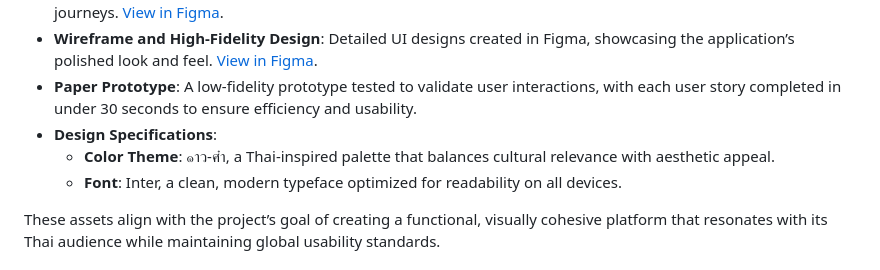
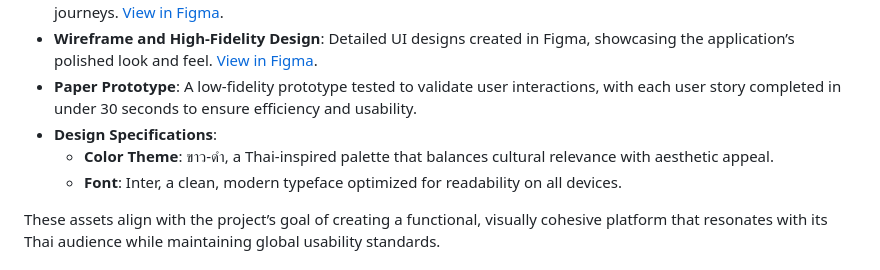
Before and after one commit to Xuli2317/DSI202, a Markdown page: README.md, the part around the change. Rendered like a GitHub page.

```diff
--- a/README.md
+++ b/README.md
@@ -45,7 +45,7 @@ The design process for Rent Near TU was meticulous, emphasizing user-centered de
 - **Wireframe and High-Fidelity Design**: Detailed UI designs created in Figma, showcasing the application’s polished look and feel. [View in Figma](https://www.figma.com/design/ucFm2O23q7mJ3CoAeuyKqi/Rent-near-TU).
 - **Paper Prototype**: A low-fidelity prototype tested to validate user interactions, with each user story completed in under 30 seconds to ensure efficiency and usability.
 - **Design Specifications**:
-  - **Color Theme**: ๑าว-ศ๋า, a Thai-inspired palette that balances cultural relevance with aesthetic appeal.
+  - **Color Theme**: ขาว-ดำ, a Thai-inspired palette that balances cultural relevance with aesthetic appeal.
   - **Font**: Inter, a clean, modern typeface optimized for readability on all devices.
 
 These assets align with the project’s goal of creating a functional, visually cohesive platform that resonates with its Thai audience while maintaining global usability standards.
```
